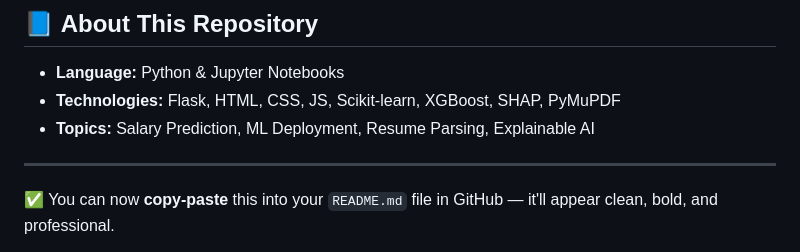
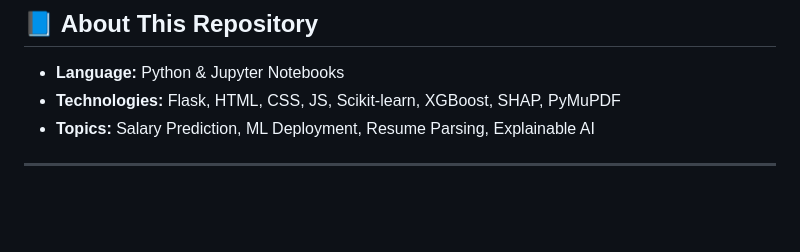
Before and after one commit to DurgA-5/SalaryPredictor, a Markdown page: README.md, the part around the change printed below. GitHub-like rendering; blank space fills up the shorter version.

```diff
--- a/README.md
+++ b/README.md
@@ -144,5 +144,4 @@ This project helped enhance my **AI/ML, software engineering**, and **deployment
 
 ---
 
-✅ You can now **copy-paste** this into your `README.md` file in GitHub — it'll appear clean, bold, and professional.
 
```
Also changed, not shown: other parts of README.md (+7 -4 lines).
